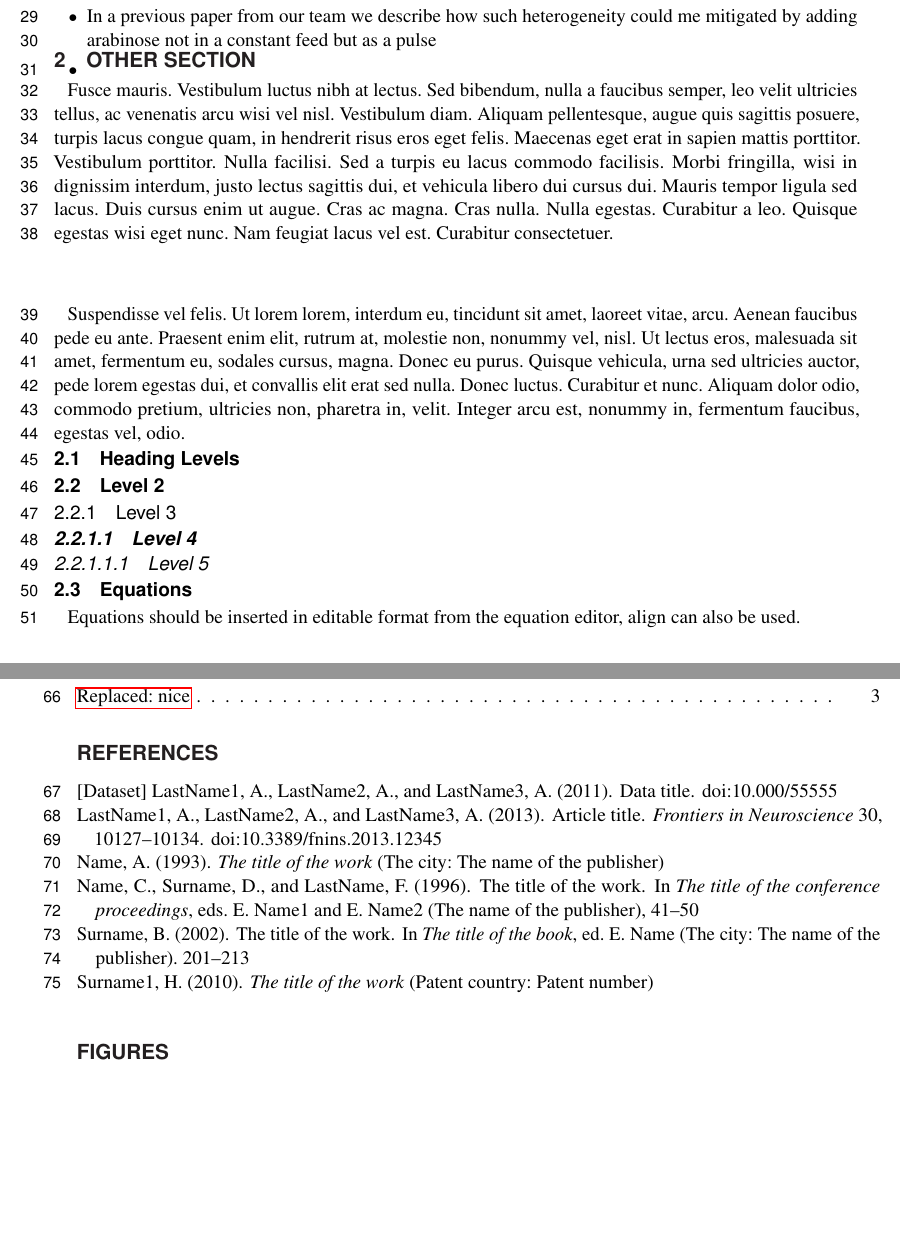
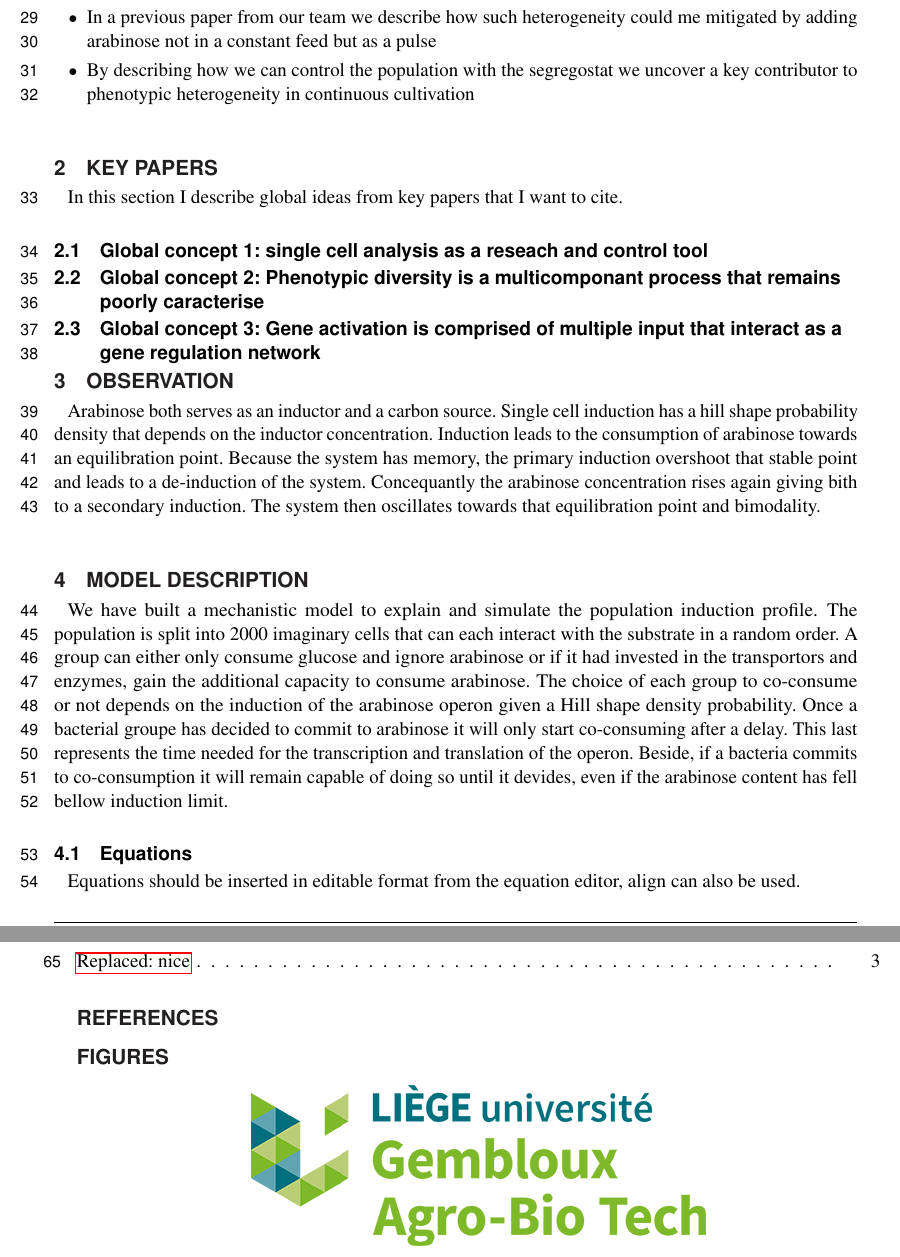
Before and after one commit to LucasH1997/Draft_paper, a LaTeX document (ReportTERRAcls/Draft_paper_arabinose.tex): two parts of pages 2 and 3 of 4 before the commit and two parts of pages 2 and 3 of 3 after it, joined at a grey line, cut so that both start at the same text, the shorter picture padded with empty space. Compiled offline with pdfLaTeX.

Commit message:
Update Draft_paper_arabinose.tex

```diff
--- a/ReportTERRAcls/Draft_paper_arabinose.tex
+++ b/ReportTERRAcls/Draft_paper_arabinose.tex
@@ -25,7 +25,7 @@
 % Leave a blank line between paragraphs instead of using \\ if using \\ note that line number will also add 1 line.
 
 \def\keyFont{\fontsize{8}{11}\helveticabold }
-\def\firstAuthorLast{Sample {et~al.}} %use et al only if is more than 1 author
+\def\firstAuthorLast{Henrion {et~al.}} %use et al only if is more than 1 author
 \def\Authors{Lucas Henrion\,$^{1,*}$, Juan Andreas Martinez\,$^{2}$ and Frank Delvigne\,$^{1,2}$}
 % Affiliations should be keyed to the author's name with superscript numbers and be listed as follows: Laboratory, Department).
 
@@ -63,26 +63,35 @@ This is where an abstract can be written, if no need please ignore this section.
 \newpage %this should be commented if no abstract or small abstract or at will.
 
 \section{Introduction}
+
 \begin{itemize}
 \item Phenotypic diversity is viewed as the main contributor to population heterogeneity during the first 100 hours of cultivation
 \item Chemostat cultivation, witch as all continuous process represents a improvement compare to traditional batch and fed-batch, as been described as a highly competitive environment thus exercising a selection pressure and a stress on the bacterial population
 \item The popular and well studied arabinose operon has been shown to experience of extreme form of phenotypic heterogeneity named bimodality in such cultivation mode
 \item In a previous paper from our team we describe how such heterogeneity could me mitigated by adding arabinose not in a constant feed but as a pulse
-\item
+\item By describing how we can control the population with the segregostat we uncover a key contributor to phenotypic heterogeneity in continuous cultivation
 
 \end{itemize}
 
-\section{Other section}
-\lipsum[5-6]
+\section{Key papers}
 
-\subsection{Heading Levels}
+In this section I describe global ideas from key papers that I want to cite.
 
-%There are 5 heading levels
+\subsection{Global concept 1: single cell analysis as a reseach and control tool}
 
-\subsection{Level 2}
-\subsubsection{Level 3}
-\paragraph{Level 4}
-\subparagraph{Level 5}
+
+
+\subsection{Global concept 2: Phenotypic diversity is a multicomponant process that remains poorly caracterise}
+
+\subsection{Global concept 3: Gene activation is comprised of multiple input that interact as a gene regulation network}
+
+\section{Observation}
+
+Arabinose both serves as an inductor and a carbon source. Single cell induction has a hill shape probability density that depends on the inductor concentration. Induction leads to the consumption of arabinose towards an equilibration point. Because the system has memory, the primary induction overshoot that stable point and leads to a de-induction of the system. Concequantly the arabinose concentration rises again giving bith to a secondary induction. The system then oscillates towards that equilibration point and bimodality.
+
+\section{Model description}
+
+We have built a mechanistic model to explain and simulate the population induction profile. The population is split into 2000 imaginary cells that can each interact with the substrate in a random order. A group can either  only consume glucose and ignore arabinose or if it had invested in the transportors and enzymes, gain the additional capacity to consume arabinose. The choice of each group to co-consume or not depends on the induction of the arabinose operon given a Hill shape density probability. Once a bacterial groupe has decided to commit to arabinose it will only start co-consuming after a delay. This last represents the time needed for the transcription and translation of the operon. Beside, if a bacteria commits to co-consumption it will remain capable of doing so until it devides, even if the arabinose content has fell bellow induction limit.
 
 \subsection{Equations}
 Equations should be inserted in editable format from the equation editor, align can also be used.
```
Also changed, not shown: ReportTERRAcls/Draft_paper_arabinose.tex (3 more changed lines).
